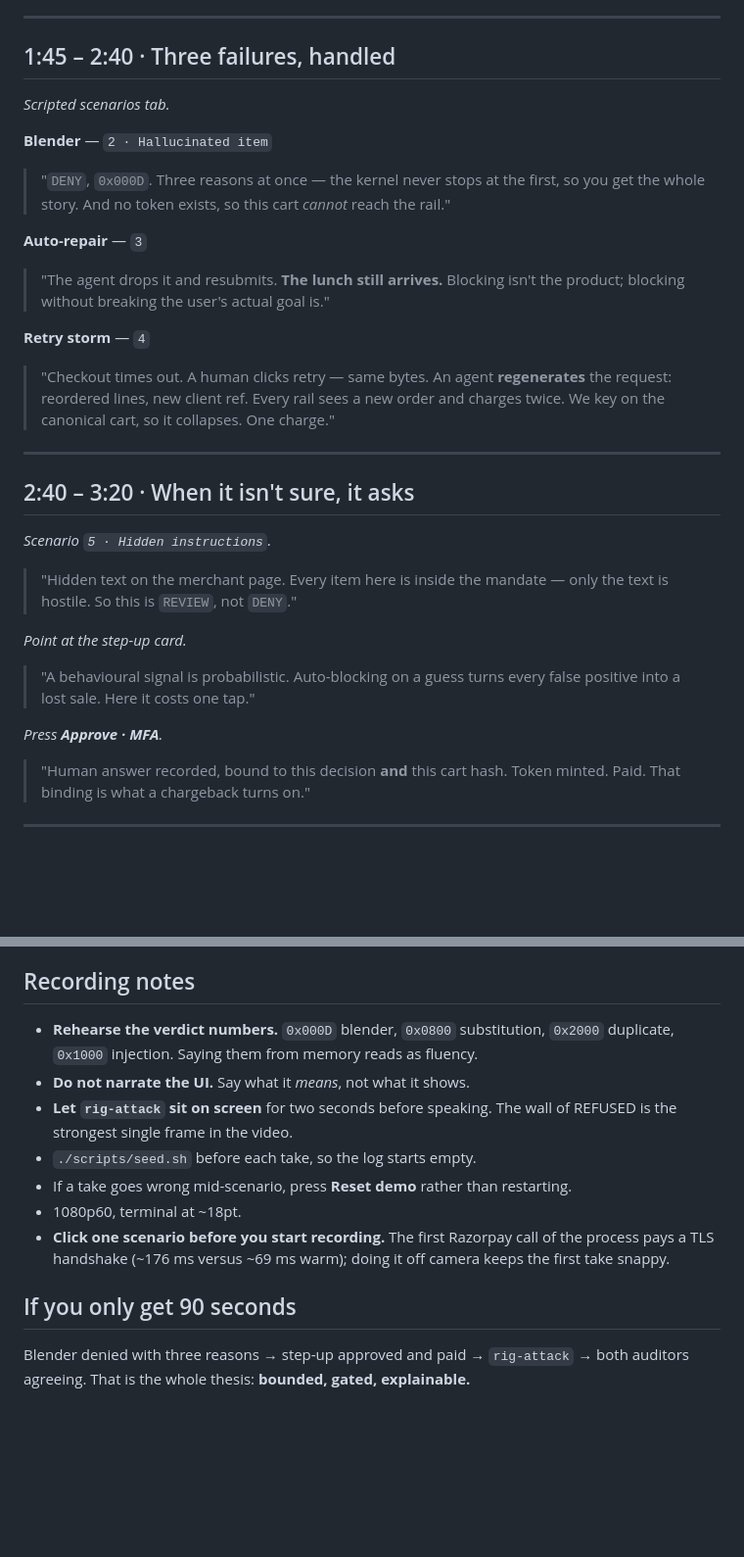
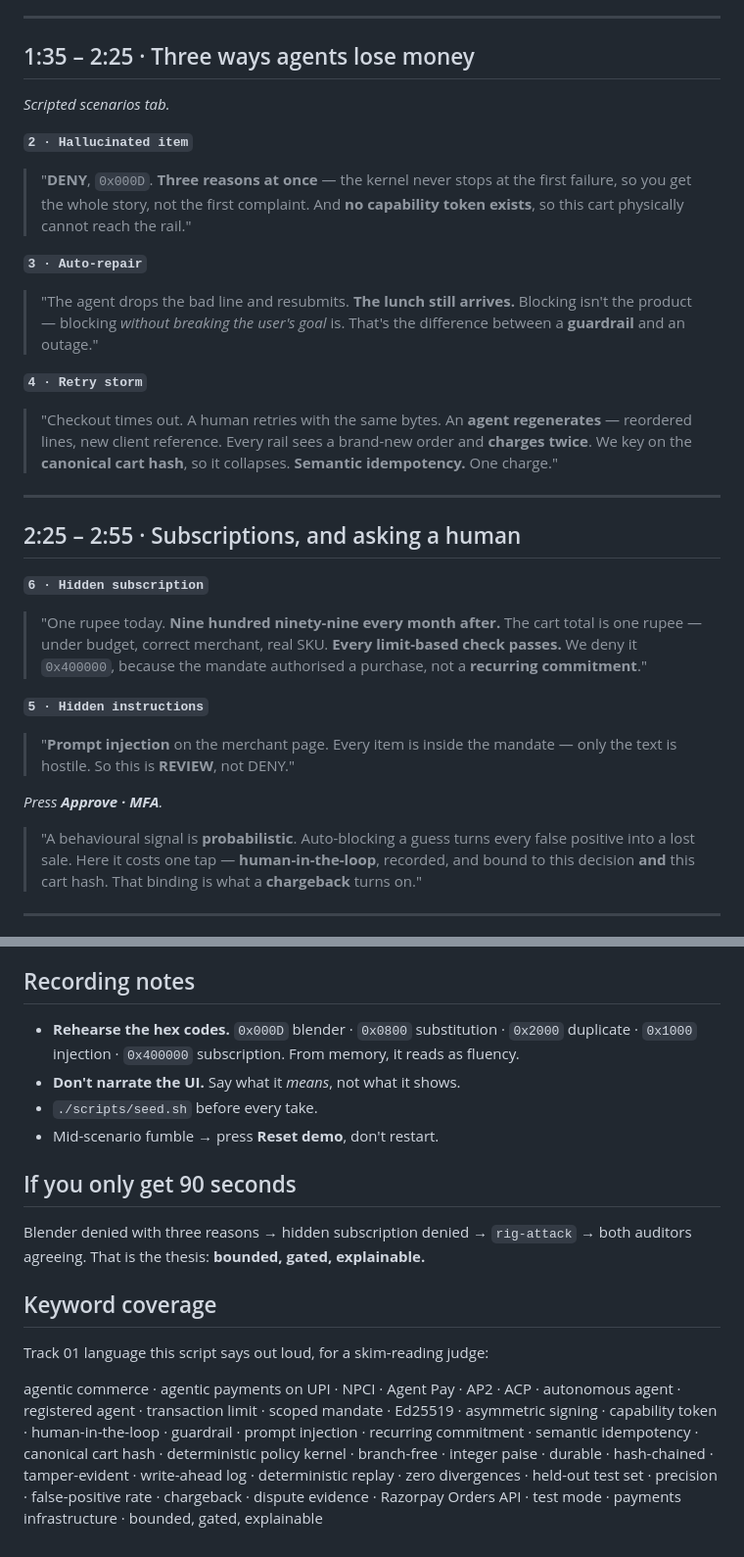
Before and after one commit to anvidev01/razorpay, a Markdown page: docs/03-DEMO-SCRIPT.md, 2 parts joined by grey strips. Shown at 98% size. Rendered like a GitHub page; blank space fills up the shorter version.

```diff
--- a/docs/03-DEMO-SCRIPT.md
+++ b/docs/03-DEMO-SCRIPT.md
@@ -71,44 +91,51 @@ order me lunch, a thali and a drink, under 500 rupees
 
 ---
 
-## 1:45 – 2:40 · Three failures, handled
+## 1:35 – 2:25 · Three ways agents lose money
 
 *Scripted scenarios tab.*
 
-**Blender** — `2 · Hallucinated item`
+**`2 · Hallucinated item`**
 
-> "`DENY`, `0x000D`. Three reasons at once — the kernel never stops at the first, so
-> you get the whole story. And no token exists, so this cart *cannot* reach the rail."
+> "**DENY**, `0x000D`. **Three reasons at once** — the kernel never stops at the first
+> failure, so you get the whole story, not the first complaint. And **no capability token
+> exists**, so this cart physically cannot reach the rail."
 
-**Auto-repair** — `3`
+**`3 · Auto-repair`**
 
-> "The agent drops it and resubmits. **The lunch still arrives.** Blocking isn't the
-> product; blocking without breaking the user's actual goal is."
+> "The agent drops the bad line and resubmits. **The lunch still arrives.** Blocking
+> isn't the product — blocking *without breaking the user's goal* is. That's the
+> difference between a **guardrail** and an outage."
 
-**Retry storm** — `4`
+**`4 · Retry storm`**
 
-> "Checkout times out. A human clicks retry — same bytes. An agent **regenerates** the
-> request: reordered lines, new client ref. Every rail sees a new order and charges
-> twice. We key on the canonical cart, so it collapses. One charge."
+> "Checkout times out. A human retries with the same bytes. An **agent regenerates** —
+> reordered lines, new client reference. Every rail sees a brand-new order and **charges
+> twice**. We key on the **canonical cart hash**, so it collapses. **Semantic
+> idempotency.** One charge."
 
 ---
 
-## 2:40 – 3:20 · When it isn't sure, it asks
+## 2:25 – 2:55 · Subscriptions, and asking a human
 
-*Scenario `5 · Hidden instructions`.*
+**`6 · Hidden subscription`**
 
-> "Hidden text on the merchant page. Every item here is inside the mandate — only the
-> text is hostile. So this is `REVIEW`, not `DENY`."
+> "One rupee today. **Nine hundred ninety-nine every month after.** The cart total is one
+> rupee — under budget, correct merchant, real SKU. **Every limit-based check passes.**
+> We deny it `0x400000`, because the mandate authorised a purchase, not a **recurring
+> commitment**."
 
-*Point at the step-up card.*
+**`5 · Hidden instructions`**
 
-> "A behavioural signal is probabilistic. Auto-blocking on a guess turns every false
-> positive into a lost sale. Here it costs one tap."
+> "**Prompt injection** on the merchant page. Every item is inside the mandate — only the
+> text is hostile. So this is **REVIEW**, not DENY."
 
 *Press **Approve · MFA**.*
 
-> "Human answer recorded, bound to this decision **and** this cart hash. Token minted.
-> Paid. That binding is what a chargeback turns on."
+> "A behavioural signal is **probabilistic**. Auto-blocking a guess turns every false
+> positive into a lost sale. Here it costs one tap — **human-in-the-loop**, recorded, and
+> bound to this decision **and** this cart hash. That binding is what a **chargeback**
+> turns on."
 
 ---
 
@@ -185,19 +232,27 @@ point, and the UI now says so explicitly rather than leaving it invisible.
 
 ## Recording notes
 
-- **Rehearse the verdict numbers.** `0x000D` blender, `0x0800` substitution,
-  `0x2000` duplicate, `0x1000` injection. Saying them from memory reads as fluency.
-- **Do not narrate the UI.** Say what it *means*, not what it shows.
-- **Let `rig-attack` sit on screen** for two seconds before speaking. The wall of
-  REFUSED is the strongest single frame in the video.
-- `./scripts/seed.sh` before each take, so the log starts empty.
-- If a take goes wrong mid-scenario, press **Reset demo** rather than restarting.
-- 1080p60, terminal at ~18pt.
-- **Click one scenario before you start recording.** The first Razorpay call of the
-  process pays a TLS handshake (~176 ms versus ~69 ms warm); doing it off camera keeps
-  the first take snappy.
+- **Rehearse the hex codes.** `0x000D` blender · `0x0800` substitution · `0x2000`
+  duplicate · `0x1000` injection · `0x400000` subscription. From memory, it reads as
+  fluency.
+- **Don't narrate the UI.** Say what it *means*, not what it shows.
+- `./scripts/seed.sh` before every take.
+- Mid-scenario fumble → press **Reset demo**, don't restart.
 
 ## If you only get 90 seconds
 
-Blender denied with three reasons → step-up approved and paid → `rig-attack` →
-both auditors agreeing. That is the whole thesis: **bounded, gated, explainable.**
+Blender denied with three reasons → hidden subscription denied → `rig-attack` →
+both auditors agreeing. That is the thesis: **bounded, gated, explainable.**
+
+## Keyword coverage
+
+Track 01 language this script says out loud, for a skim-reading judge:
+
+agentic commerce · agentic payments on UPI · NPCI · Agent Pay · AP2 · ACP · autonomous
+agent · registered agent · transaction limit · scoped mandate · Ed25519 · asymmetric
+signing · capability token · human-in-the-loop · guardrail · prompt injection · recurring
+commitment · semantic idempotency · canonical cart hash · deterministic policy kernel ·
+branch-free · integer paise · durable · hash-chained · tamper-evident · write-ahead log ·
+deterministic replay · zero divergences · held-out test set · precision · false-positive
+rate · chargeback · dispute evidence · Razorpay Orders API · test mode · payments
+infrastructure · bounded, gated, explainable
```
Also changed, not shown: other parts of docs/03-DEMO-SCRIPT.md (+113 -73 lines).
